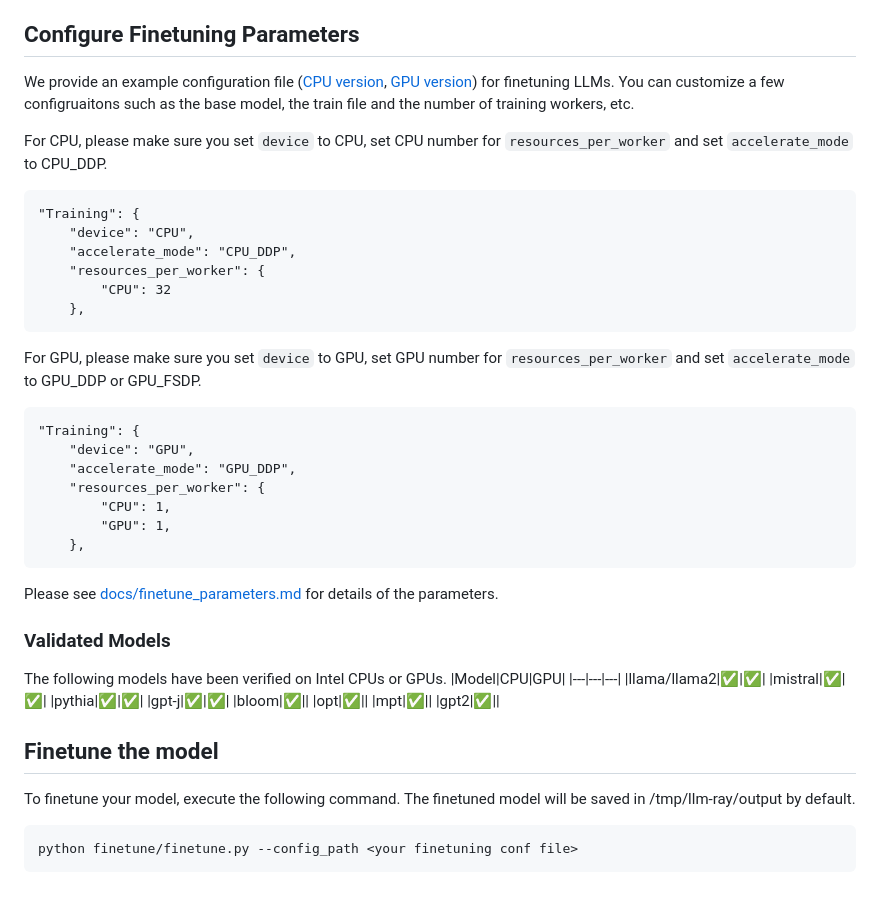
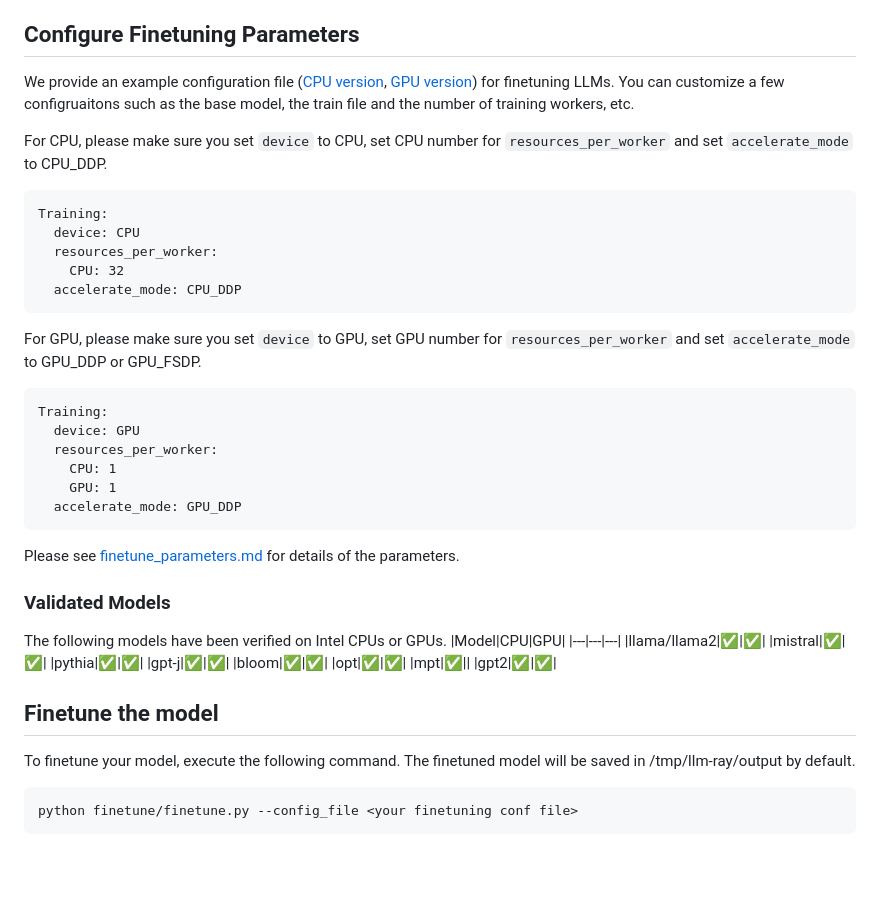
Before and after one commit to intel/llm-on-ray, a Markdown page: docs/finetune.md, the part around the change printed below. Drawn GitHub-style; blank space fills up the shorter version.

````diff
--- a/docs/finetune.md
+++ b/docs/finetune.md
@@ -31,24 +31,22 @@ We provide an example configuration file ([CPU version](../finetune/finetune.con
 
 For CPU,  please make sure you set `device` to CPU, set CPU number for `resources_per_worker` and set `accelerate_mode` to CPU_DDP.
 ```
-"Training": {
-    "device": "CPU",
-    "accelerate_mode": "CPU_DDP",
-    "resources_per_worker": {
-        "CPU": 32
-    },
+Training:
+  device: CPU
+  resources_per_worker:
+    CPU: 32
+  accelerate_mode: CPU_DDP
 ```
 For GPU, please make sure you set `device` to GPU, set GPU number for `resources_per_worker` and set `accelerate_mode` to GPU_DDP or GPU_FSDP.
 ```
-"Training": {
-    "device": "GPU",
-    "accelerate_mode": "GPU_DDP",
-    "resources_per_worker": {
-        "CPU": 1,
-        "GPU": 1,
-    },
+Training:
+  device: GPU
+  resources_per_worker:
+    CPU: 1
+    GPU: 1
+  accelerate_mode: GPU_DDP
 ```
-Please see [docs/finetune_parameters.md](docs/finetune_parameters.md) for details of the parameters.
+Please see [finetune_parameters.md](finetune_parameters.md) for details of the parameters.
 
 
 ### Validated Models
@@ -59,13 +57,13 @@ The following models have been verified on Intel CPUs or GPUs.
 |mistral|✅|✅|
 |pythia|✅|✅|
 |gpt-j|✅|✅|
-|bloom|✅||
-|opt|✅||
+|bloom|✅|✅|
+|opt|✅|✅|
 |mpt|✅||
-|gpt2|✅||
+|gpt2|✅|✅|
 
 ## Finetune the model
 To finetune your model, execute the following command. The finetuned model will be saved in /tmp/llm-ray/output by default.
 ``` bash
-python finetune/finetune.py --config_path <your finetuning conf file>
+python finetune/finetune.py --config_file <your finetuning conf file>
 ```
````
Also changed, not shown: other parts of docs/finetune.md (+1 -1 lines), docs/rlhf.md (+2 -33 lines).
